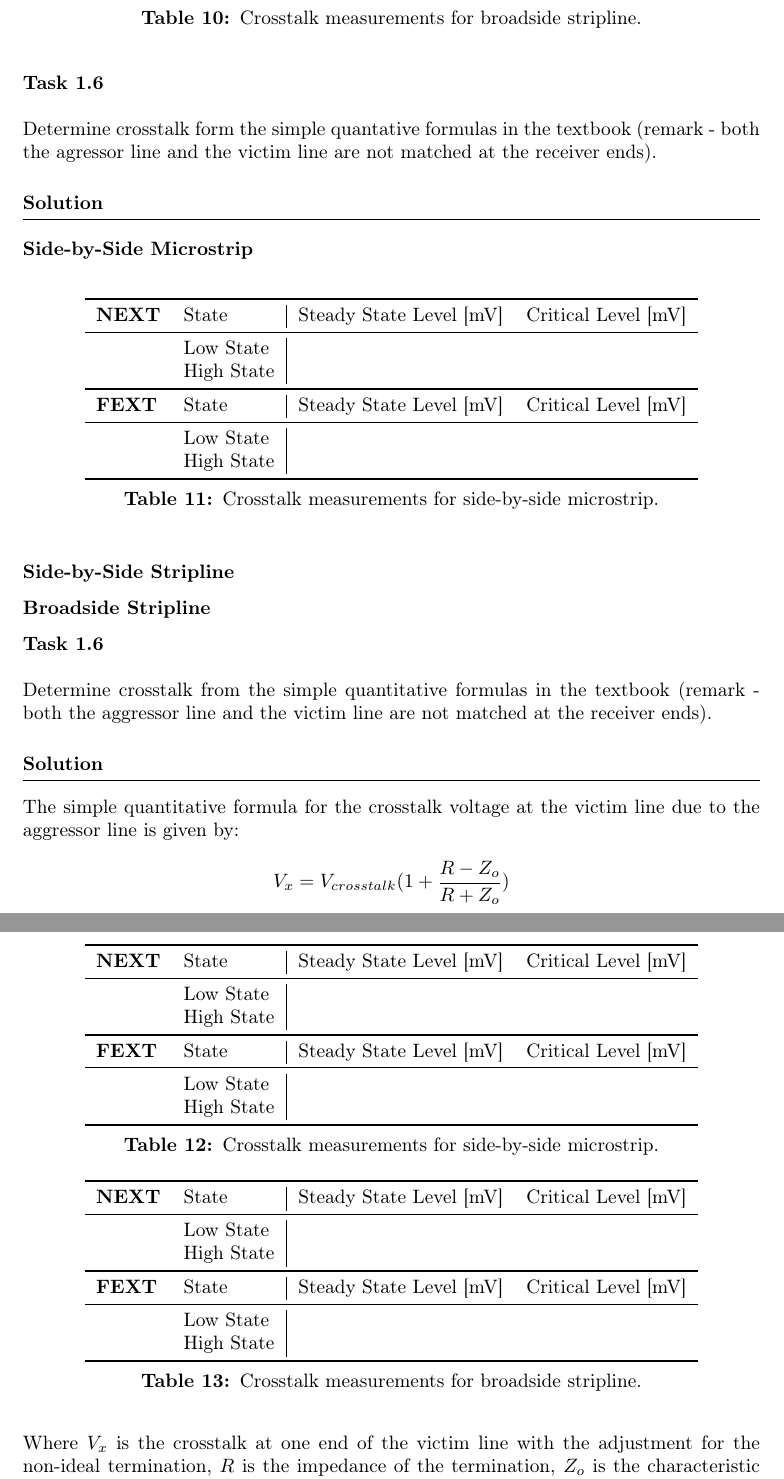
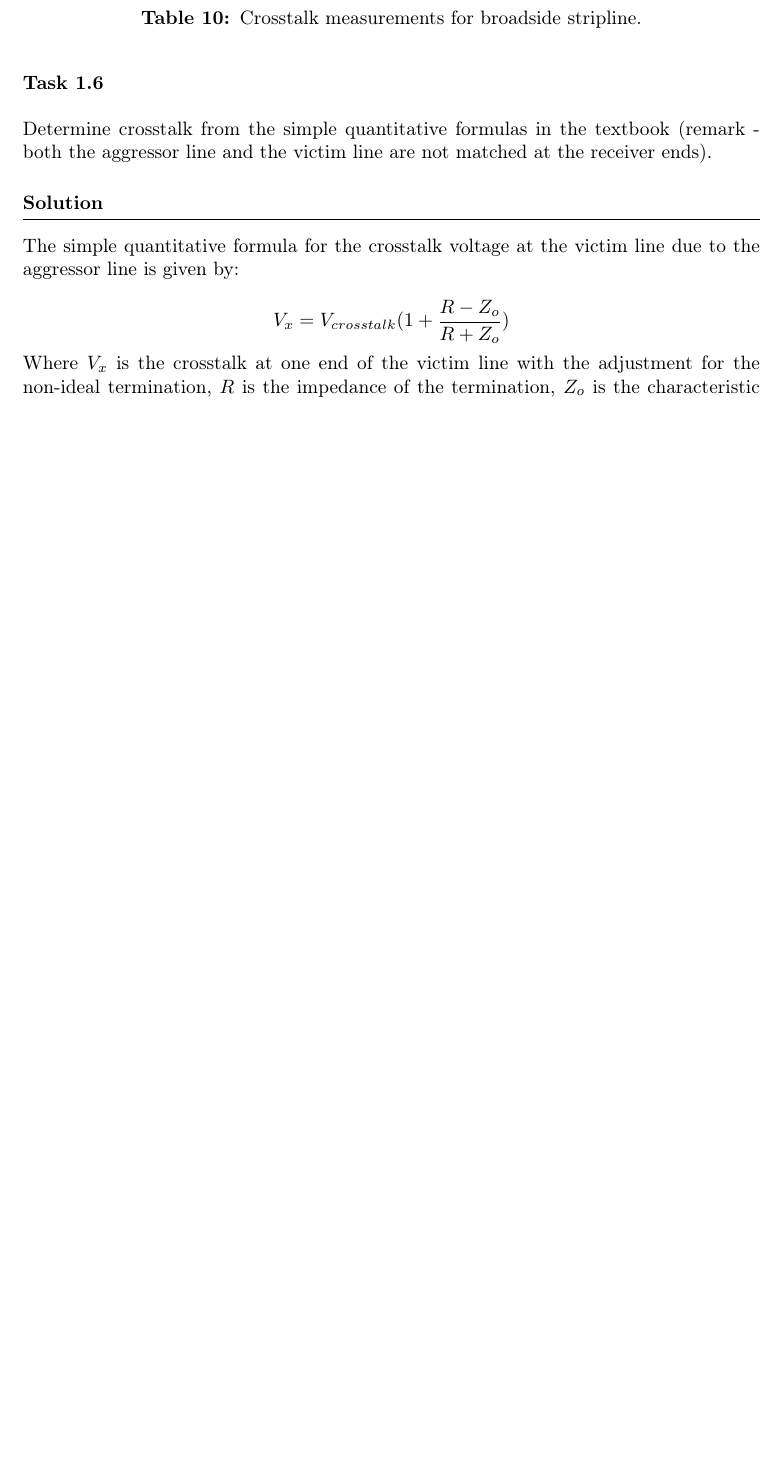
Before and after one commit to Ponti17/ehsd-lab-1, a LaTeX document (latex/sections/part_01.tex): two parts of pages 10 and 11 of 14 before the commit and part of page 10 of 14 after it, the two joined at a grey line, cut so that both start at the same text, the shorter picture padded with empty space. Compiled offline with pdfLaTeX.

Commit message:
fix layout

```diff
--- a/latex/sections/part_01.tex
+++ b/latex/sections/part_01.tex
@@ -418,75 +418,6 @@ To ensure proper function the critical levels must not exceed the noise margins.
 
 \subsection{Task 1.6}
 
-Determine crosstalk form the simple quantative formulas in the textbook (remark - both the agressor line and the victim line are not matched at the receiver ends).
-
-\solution
-
-\subsubsection{Side-by-Side Microstrip}
-
-\begin{table}[h]
-    \centering
-    \begin{tabular}{l l|l l}
-        \toprule[1pt]
-        \textbf{NEXT} & State & Steady State Level [mV] & Critical Level [mV] \\
-        \midrule
-        & Low State & & \\
-        & High State & & \\
-        \midrule[1pt]
-        \textbf{FEXT} & State & Steady State Level [mV] & Critical Level [mV] \\
-        \midrule
-        & Low State & & \\
-        & High State & & \\
-        \bottomrule[1pt]
-    \end{tabular}
-    \caption{Crosstalk measurements for side-by-side microstrip.}
-    \label{tab:calc-side-by-side-microstrip}
-\end{table}
-
-\subsubsection{Side-by-Side Stripline}
-
-\begin{table}[h]
-    \centering
-    \begin{tabular}{l l|l l}
-        \toprule[1pt]
-        \textbf{NEXT} & State & Steady State Level [mV] & Critical Level [mV] \\
-        \midrule
-        & Low State & & \\
-        & High State & & \\
-        \midrule[1pt]
-        \textbf{FEXT} & State & Steady State Level [mV] & Critical Level [mV] \\
-        \midrule
-        & Low State & & \\
-        & High State & & \\
-        \bottomrule[1pt]
-    \end{tabular}
-    \caption{Crosstalk measurements for side-by-side microstrip.}
-    \label{tab:calc-side-by-side-stripline}
-\end{table}
-
-\subsubsection{Broadside Stripline}
-
-\begin{table}[h]
-    \centering
-    \begin{tabular}{l l|l l}
-        \toprule[1pt]
-        \textbf{NEXT} & State & Steady State Level [mV] & Critical Level [mV] \\
-        \midrule
-        & Low State & & \\
-        & High State & & \\
-        \midrule[1pt]
-        \textbf{FEXT} & State & Steady State Level [mV] & Critical Level [mV] \\
-        \midrule
-        & Low State & & \\
-        & High State & & \\
-        \bottomrule[1pt]
-    \end{tabular}
-    \caption{Crosstalk measurements for broadside stripline.}
-    \label{tab:calc-broadside-stripline}
-\end{table}
-
-\subsection{Task 1.6}
-
 Determine crosstalk from the simple quantitative formulas in the textbook (remark - both the aggressor line and the victim line are not matched at the receiver ends).
 
 \solution
```
Also changed, not shown: latex/sections/part_01.tex (12 more changed lines).
